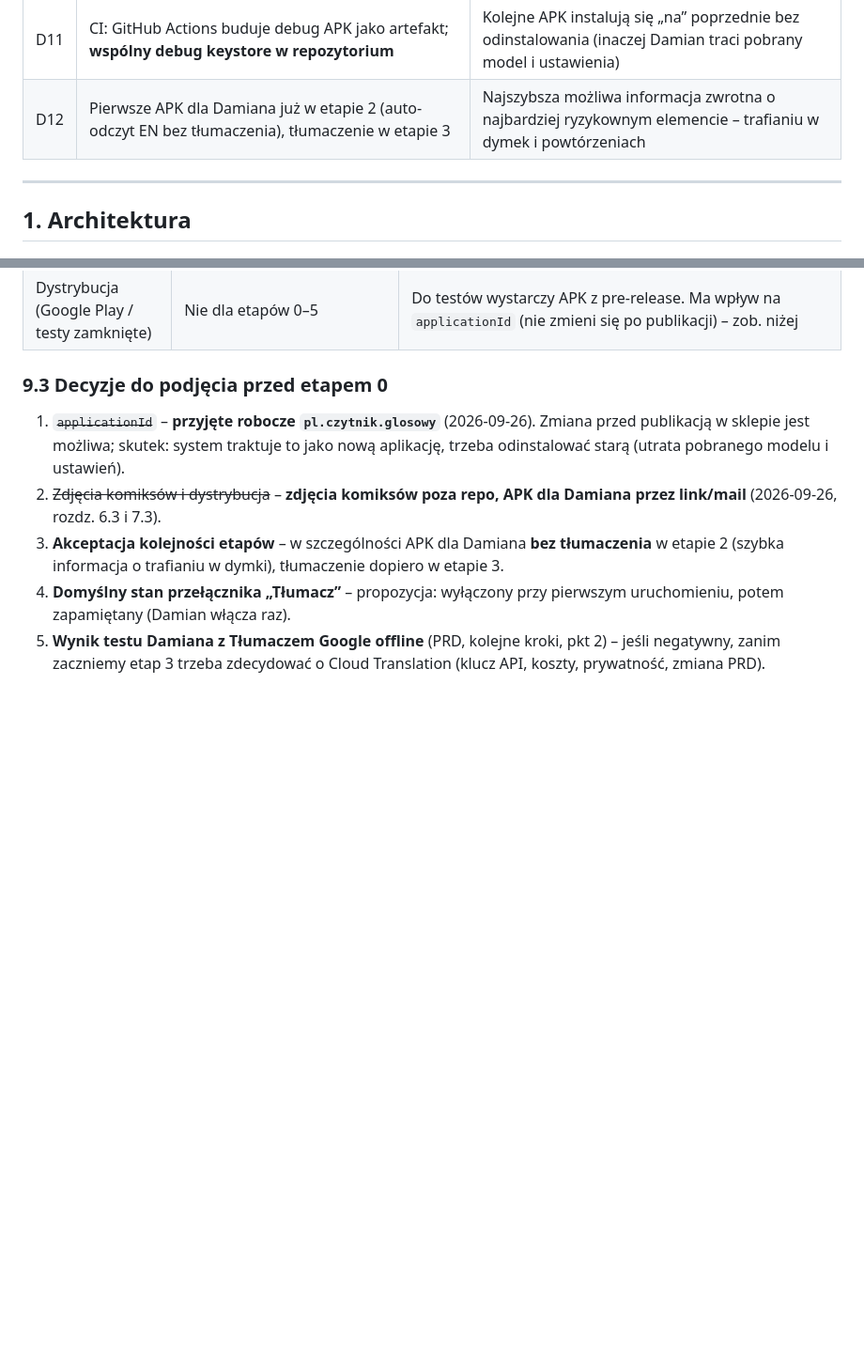
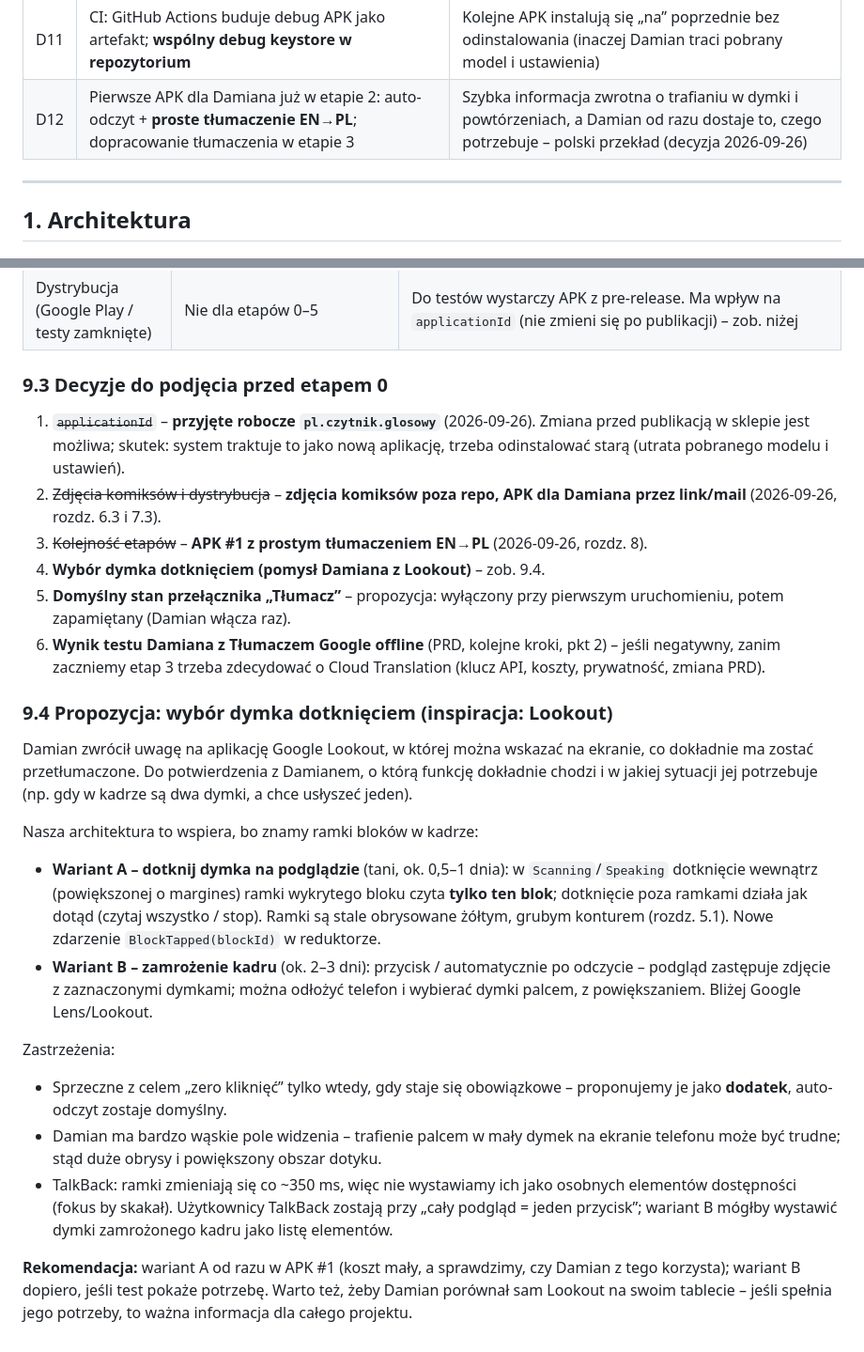
Before and after one commit to krystaDev/ocr-reader-voice, a Markdown page: docs/TECH-SPEC.md, 2 parts joined by grey strips. Shown at 94% size. Drawn GitHub-style; blank space fills up the shorter version.

Commit message:
Tech spec: translation in first APK, tap-to-select bubble proposal
Co-Authored-By: Claude Opus 5.5 <noreply@anthropic.com>
Claude-Session: https://claude.ai/code/session_01DhNpXJWNMBYvaqKfJg8enQ

```diff
--- a/docs/TECH-SPEC.md
+++ b/docs/TECH-SPEC.md
@@ -26,7 +26,7 @@ Cel: **zero kliknięć** – telefon sam czyta nowy dymek po angielsku albo po p
 | D9 | Automatyczna latarka: domyślnie włączona, ale ręczne wyłączenie blokuje auto-włączanie do końca sesji + osobne ustawienie | Odblask na szkle tabletu |
 | D10 | Komunikaty stanu: przy włączonym TalkBack przez `liveRegion` (mówi TalkBack), bez TalkBack – nasz TTS. Treść czytanego tekstu zawsze naszym TTS | Brak podwójnej mowy |
 | D11 | CI: GitHub Actions buduje debug APK jako artefakt; **wspólny debug keystore w repozytorium** | Kolejne APK instalują się „na” poprzednie bez odinstalowania (inaczej Damian traci pobrany model i ustawienia) |
-| D12 | Pierwsze APK dla Damiana już w etapie 2 (auto-odczyt EN bez tłumaczenia), tłumaczenie w etapie 3 | Najszybsza możliwa informacja zwrotna o najbardziej ryzykownym elemencie – trafianiu w dymek i powtórzeniach |
+| D12 | Pierwsze APK dla Damiana już w etapie 2: auto-odczyt + **proste tłumaczenie EN→PL**; dopracowanie tłumaczenia w etapie 3 | Szybka informacja zwrotna o trafianiu w dymki i powtórzeniach, a Damian od razu dostaje to, czego potrzebuje – polski przekład (decyzja 2026-09-26) |
 
 ---
 
@@ -653,9 +653,38 @@ pracuje więcej niż jedna osoba.
    i ustawień).
 2. ~~Zdjęcia komiksów i dystrybucja~~ – **zdjęcia komiksów poza repo, APK dla Damiana przez link/mail** (2026-09-26,
    rozdz. 6.3 i 7.3).
-3. **Akceptacja kolejności etapów** – w szczególności APK dla Damiana **bez tłumaczenia** w etapie 2 (szybka informacja
-   o trafianiu w dymki), tłumaczenie dopiero w etapie 3.
+3. ~~Kolejność etapów~~ – **APK #1 z prostym tłumaczeniem EN→PL** (2026-09-26, rozdz. 8).
+6. **Wybór dymka dotknięciem (pomysł Damiana z Lookout)** – zob. 9.4.
 4. **Domyślny stan przełącznika „Tłumacz”** – propozycja: wyłączony przy pierwszym uruchomieniu, potem zapamiętany
    (Damian włącza raz).
 5. **Wynik testu Damiana z Tłumaczem Google offline** (PRD, kolejne kroki, pkt 2) – jeśli negatywny, zanim zaczniemy
    etap 3 trzeba zdecydować o Cloud Translation (klucz API, koszty, prywatność, zmiana PRD).
+
+### 9.4 Propozycja: wybór dymka dotknięciem (inspiracja: Lookout)
+
+Damian zwrócił uwagę na aplikację Google Lookout, w której można wskazać na ekranie, co dokładnie ma zostać
+przetłumaczone. Do potwierdzenia z Damianem, o którą funkcję dokładnie chodzi i w jakiej sytuacji jej potrzebuje
+(np. gdy w kadrze są dwa dymki, a chce usłyszeć jeden).
+
+Nasza architektura to wspiera, bo znamy ramki bloków w kadrze:
+
+- **Wariant A – dotknij dymka na podglądzie** (tani, ok. 0,5–1 dnia): w `Scanning`/`Speaking` dotknięcie wewnątrz
+  (powiększonej o margines) ramki wykrytego bloku czyta **tylko ten blok**; dotknięcie poza ramkami działa jak dotąd
+  (czytaj wszystko / stop). Ramki są stale obrysowane żółtym, grubym konturem (rozdz. 5.1). Nowe zdarzenie
+  `BlockTapped(blockId)` w reduktorze.
+- **Wariant B – zamrożenie kadru** (ok. 2–3 dni): przycisk / automatycznie po odczycie – podgląd zastępuje zdjęcie
+  z zaznaczonymi dymkami; można odłożyć telefon i wybierać dymki palcem, z powiększaniem. Bliżej Google Lens/Lookout.
+
+Zastrzeżenia:
+
+- Sprzeczne z celem „zero kliknięć” tylko wtedy, gdy staje się obowiązkowe – proponujemy je jako **dodatek**, auto-odczyt
+  zostaje domyślny.
+- Damian ma bardzo wąskie pole widzenia – trafienie palcem w mały dymek na ekranie telefonu może być trudne; stąd duże
+  obrysy i powiększony obszar dotyku.
+- TalkBack: ramki zmieniają się co ~350 ms, więc nie wystawiamy ich jako osobnych elementów dostępności (fokus by
+  skakał). Użytkownicy TalkBack zostają przy „cały podgląd = jeden przycisk”; wariant B mógłby wystawić dymki
+  zamrożonego kadru jako listę elementów.
+
+**Rekomendacja:** wariant A od razu w APK #1 (koszt mały, a sprawdzimy, czy Damian z tego korzysta); wariant B dopiero,
+jeśli test pokaże potrzebę. Warto też, żeby Damian porównał sam Lookout na swoim tablecie – jeśli spełnia jego potrzeby,
+to ważna informacja dla całego projektu.
```
Also changed, not shown: other parts of docs/TECH-SPEC.md (+4 -4 lines).
